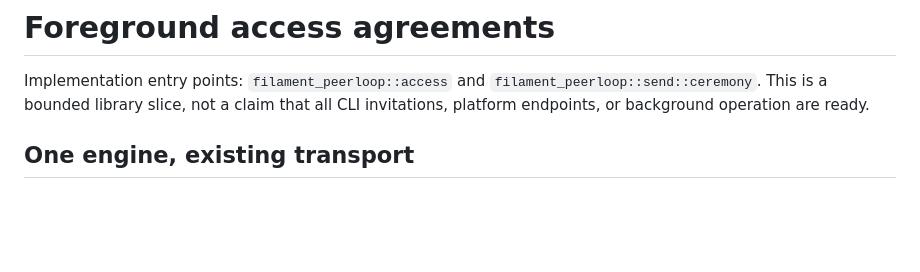
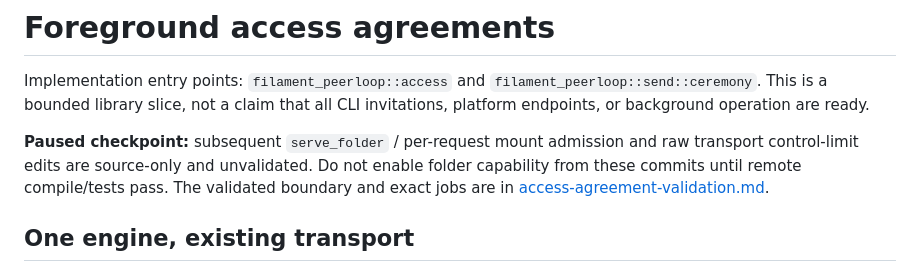
Before and after one commit to Abdk4Moura/tunlion, a Markdown page: docs/access-agreements.md, the part around the change. Rendered like a GitHub page; blank space fills up the shorter version.

Commit message:
docs: record remote access validation and paused unvalidated boundaries

```diff
--- a/docs/access-agreements.md
+++ b/docs/access-agreements.md
@@ -3,6 +3,12 @@
 Implementation entry points: `filament_peerloop::access` and
 `filament_peerloop::send::ceremony`. This is a bounded library slice, not a claim
 that all CLI invitations, platform endpoints, or background operation are ready.
+
+**Paused checkpoint:** subsequent `serve_folder` / per-request mount admission
+and raw transport control-limit edits are source-only and unvalidated. Do not
+enable folder capability from these commits until remote compile/tests pass.
+The validated boundary and exact jobs are in
+[access-agreement-validation.md](access-agreement-validation.md).
 
 ## One engine, existing transport
 
```
Also changed, not shown: docs/access-agreement-validation.md (added, +100 -0 lines).
